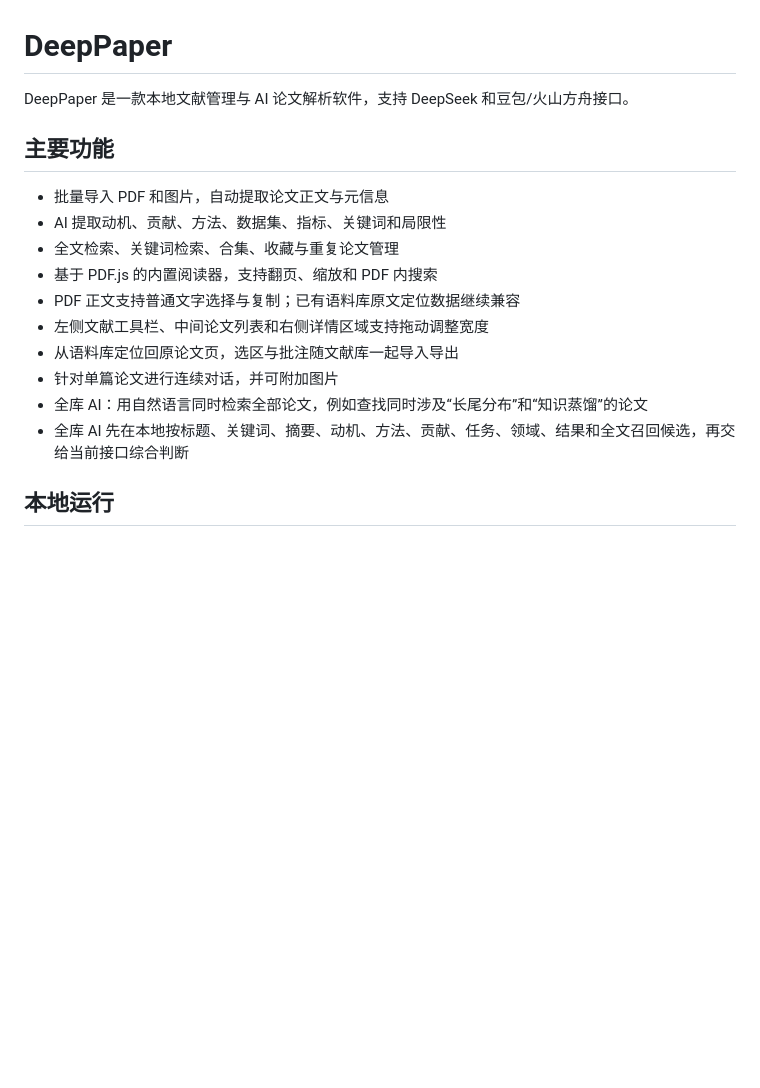
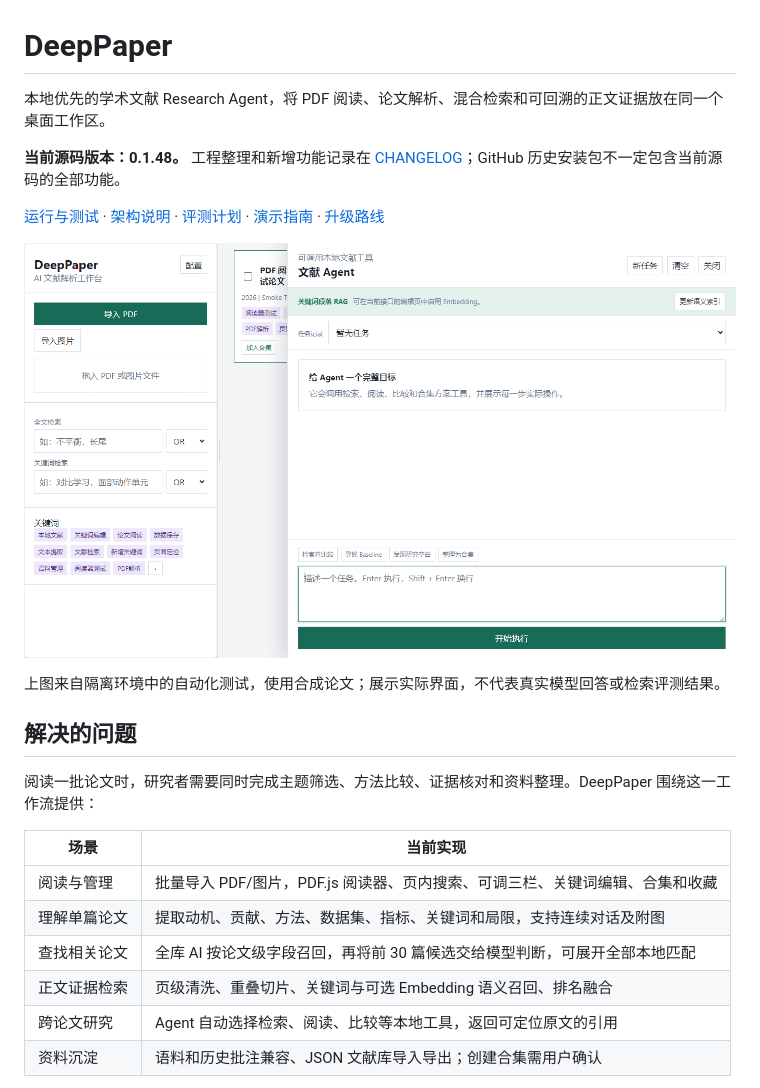
Before and after one commit to HEtian12/DeepPaper, a Markdown page: README.md, the part around one of its changes. Rendered like a GitHub page; pictures changed too: docs/images/agent-panel.png (added); blank space fills up the shorter version.

Commit message:
docs: add project architecture, CI and evaluation roadmap

```diff
--- a/README.md
+++ b/README.md
@@ -1,18 +1,25 @@
 # DeepPaper
 
-DeepPaper 是一款本地文献管理与 AI 论文解析软件，支持 DeepSeek 和豆包/火山方舟接口。
+本地优先的学术文献 Research Agent，将 PDF 阅读、论文解析、混合检索和可回溯的正文证据放在同一个桌面工作区。
 
-## 主要功能
+**当前源码版本：0.1.48。** 工程整理和新增功能记录在 [CHANGELOG](CHANGELOG.md)；GitHub 历史安装包不一定包含当前源码的全部功能。
 
-- 批量导入 PDF 和图片，自动提取论文正文与元信息
-- AI 提取动机、贡献、方法、数据集、指标、关键词和局限性
-- 全文检索、关键词检索、合集、收藏与重复论文管理
-- 基于 PDF.js 的内置阅读器，支持翻页、缩放和 PDF 内搜索
-- PDF 正文支持普通文字选择与复制；已有语料库原文定位数据继续兼容
-- 左侧文献工具栏、中间论文列表和右侧详情区域支持拖动调整宽度
-- 从语料库定位回原论文页，选区与批注随文献库一起导入导出
-- 针对单篇论文进行连续对话，并可附加图片
-- 全库 AI：用自然语言同时检索全部论文，例如查找同时涉及“长尾分布”和“知识蒸馏”的论文
-- 全库 AI 先在本地按标题、关键词、摘要、动机、方法、贡献、任务、领域、结果和全文召回候选，再交给当前接口综合判断
+[运行与测试](docs/development.md) · [架构说明](docs/architecture.md) · [评测计划](docs/evaluation.md) · [演示指南](docs/demo.md) · [升级路线](docs/roadmap.md)
 
-## 本地运行
+![DeepPaper 文献 Agent 界面](docs/images/agent-panel.png)
+
+上图来自隔离环境中的自动化测试，使用合成论文；展示实际界面，不代表真实模型回答或检索评测结果。
+
+## 解决的问题
+
+阅读一批论文时，研究者需要同时完成主题筛选、方法比较、证据核对和资料整理。DeepPaper 围绕这一工作流提供：
+
+| 场景 | 当前实现 |
+| --- | --- |
+| 阅读与管理 | 批量导入 PDF/图片，PDF.js 阅读器、页内搜索、可调三栏、关键词编辑、合集和收藏 |
+| 理解单篇论文 | 提取动机、贡献、方法、数据集、指标、关键词和局限，支持连续对话及附图 |
+| 查找相关论文 | 全库 AI 按论文级字段召回，再将前 30 篇候选交给模型判断，可展开全部本地匹配 |
+| 正文证据检索 | 页级清洗、重叠切片、关键词与可选 Embedding 语义召回、排名融合 |
+| 跨论文研究 | Agent 自动选择检索、阅读、比较等本地工具，返回可定位原文的引用 |
+| 资料沉淀 | 语料和历史批注兼容、JSON 文献库导入导出；创建合集需用户确认 |
+
```
Also changed, not shown: other parts of README.md (+69 -6 lines), CHANGELOG.md (added, +21 -0 lines), docs/architecture.md (added, +82 -0 lines), docs/data-and-privacy.md (added, +30 -0 lines), docs/demo.md (added, +23 -0 lines), docs/development.md (added, +67 -0 lines), docs/evaluation.md (added, +45 -0 lines), docs/roadmap.md (added, +45 -0 lines), docs/verification.md (added, +38 -0 lines), 2 other files.
